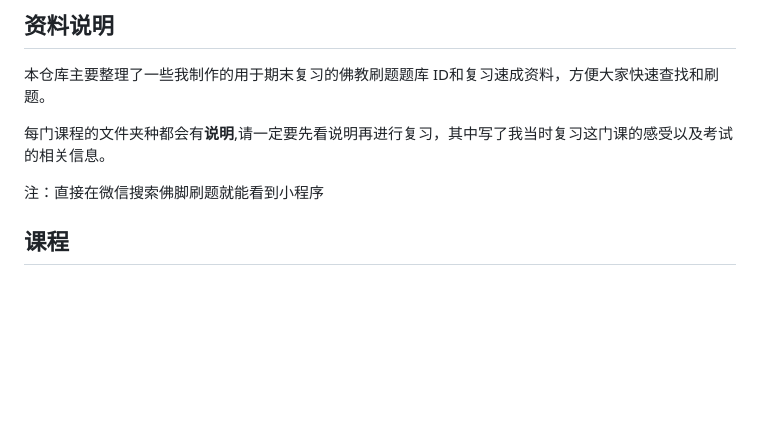
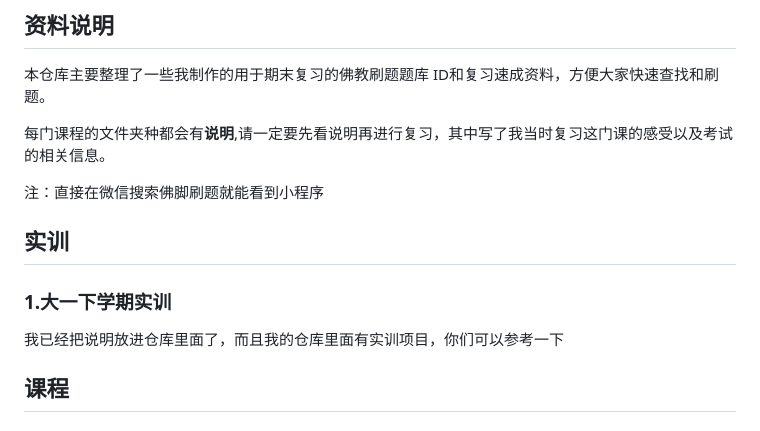
Before and after one commit to winter-of-25/Final-Exam-Review-for-Software-Engineering-at-Central-South-University, a Markdown page: README.md, the part around the change. GitHub-like rendering; blank space fills up the shorter version.

Commit message:
Update README with practical training information
Added a section for practical training details in README.

```diff
--- a/README.md
+++ b/README.md
@@ -15,6 +15,12 @@
 每门课程的文件夹种都会有**说明**,请一定要先看说明再进行复习，其中写了我当时复习这门课的感受以及考试的相关信息。
 
 注：直接在微信搜索佛脚刷题就能看到小程序
+
+## 实训
+
+### 1.大一下学期实训
+
+我已经把说明放进仓库里面了，而且我的仓库里面有实训项目，你们可以参考一下
 
 ## 课程
 
```
